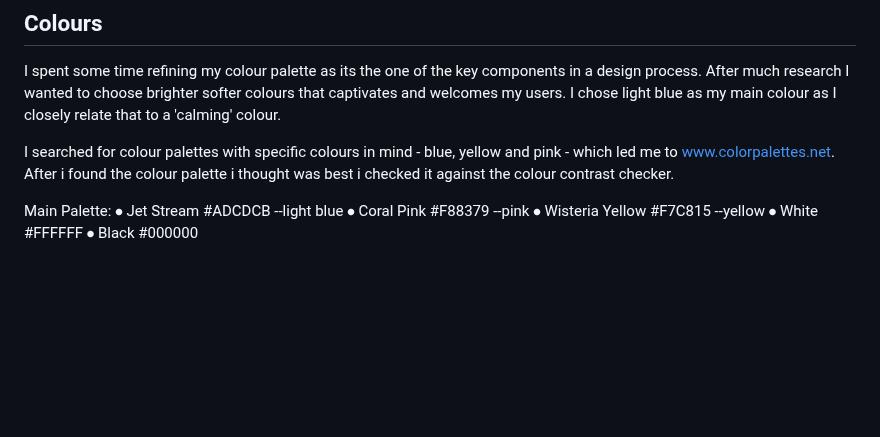
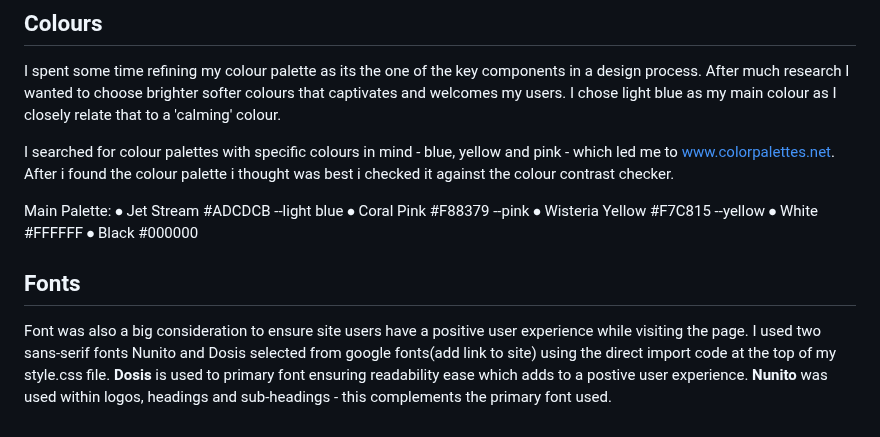
Before and after one commit to LorealCI/the-happy-place, a Markdown page: README.md, the part around the change. GitHub-like rendering; blank space fills up the shorter version.

Commit message:
added fonts sectione to .README file

```diff
--- a/README.md
+++ b/README.md
@@ -61,3 +61,8 @@ Main Palette:
 ⦁	Wisteria Yellow #F7C815 --yellow
 ⦁	White #FFFFFF
 ⦁	Black #000000
+
+## Fonts
+Font was also a big consideration to ensure site users have a positive user experience while visiting the page. I used two sans-serif fonts Nunito and Dosis selected from google fonts(add link to site) using the direct import code at the top of my style.css file.
+<strong>Dosis</strong> is used to primary font ensuring readability ease which adds to a postive user experience.
+<strong>Nunito</strong> was used within logos, headings and sub-headings - this complements the primary font used.
```
